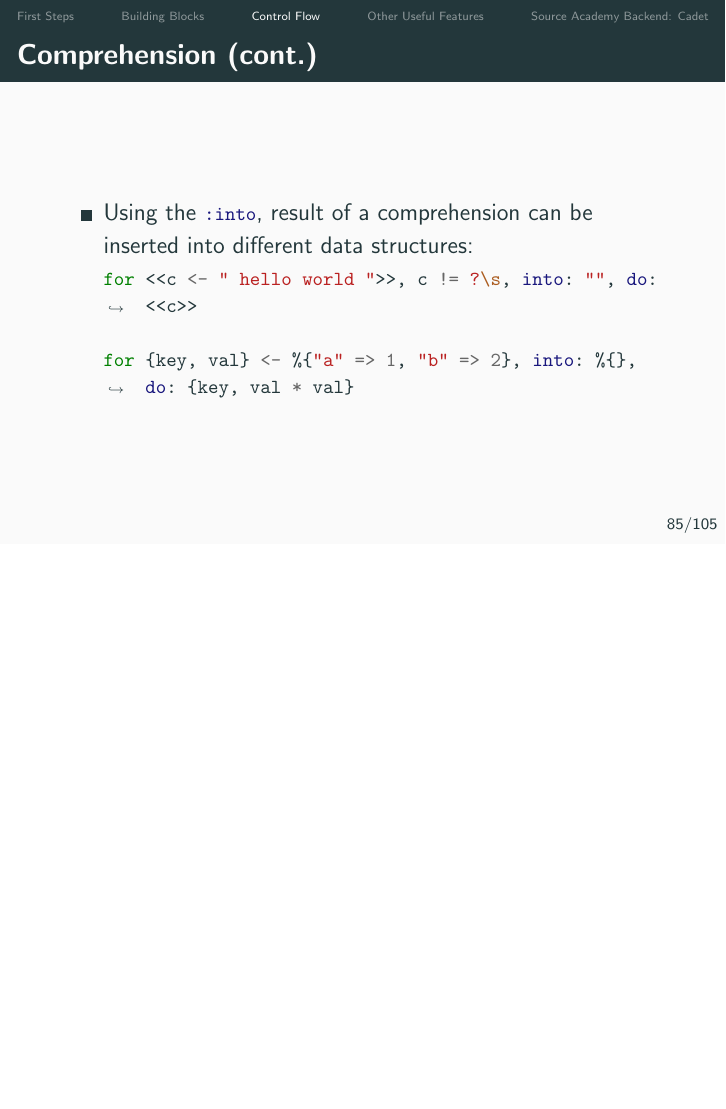
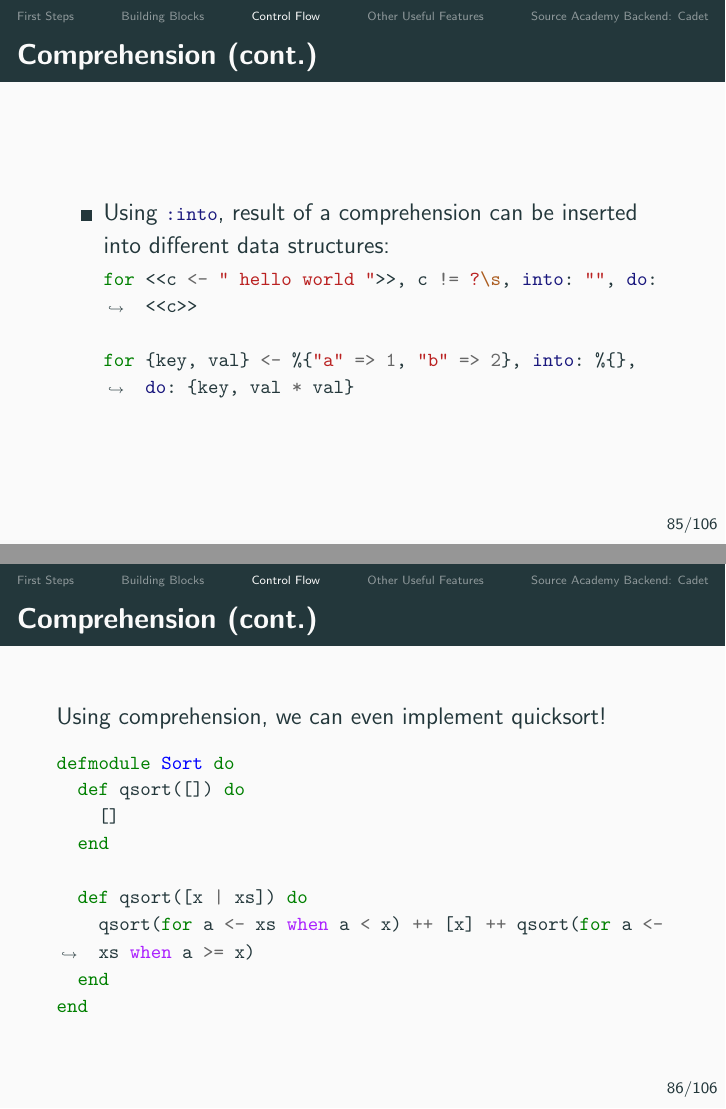
Before and after one commit to indocomsoft/elixir-workshop, LaTeX slides (elixir-workshop.tex): page 85 of 105 before the commit and pages 85 and 86 of 106 after it, the two joined at a grey line, the shorter picture padded with empty space. Compiled offline with pdfLaTeX.

Commit message:
Add qsort

```diff
--- a/elixir-workshop.tex
+++ b/elixir-workshop.tex
@@ -973,13 +973,28 @@ end
 
 \begin{frame}[fragile]{Comprehension (cont.)}
   \begin{itemize}
-    \item Using the \mintinline{elixir}{:into}, result of a comprehension can be inserted into different data structures:
+    \item Using \mintinline{elixir}{:into}, result of a comprehension can be inserted into different data structures:
           \begin{minted}{elixir}
 for <<c <- " hello world ">>, c != ?\s, into: "", do: <<c>>
 
 for {key, val} <- %{"a" => 1, "b" => 2}, into: %{}, do: {key, val * val}
   \end{minted}
   \end{itemize}
+\end{frame}
+
+\begin{frame}[fragile]{Comprehension (cont.)}
+  Using comprehension, we can even implement quicksort!
+  \begin{minted}{elixir}
+defmodule Sort do
+  def qsort([]) do
+    []
+  end
+
+  def qsort([x | xs]) do
+    qsort(for a <- xs when a < x) ++ [x] ++ qsort(for a <- xs when a >= x)
+  end
+end
+  \end{minted}
 \end{frame}
 
 \section{Other Useful Features}
```
Also changed, not shown: elixir-workshop.pdf.
